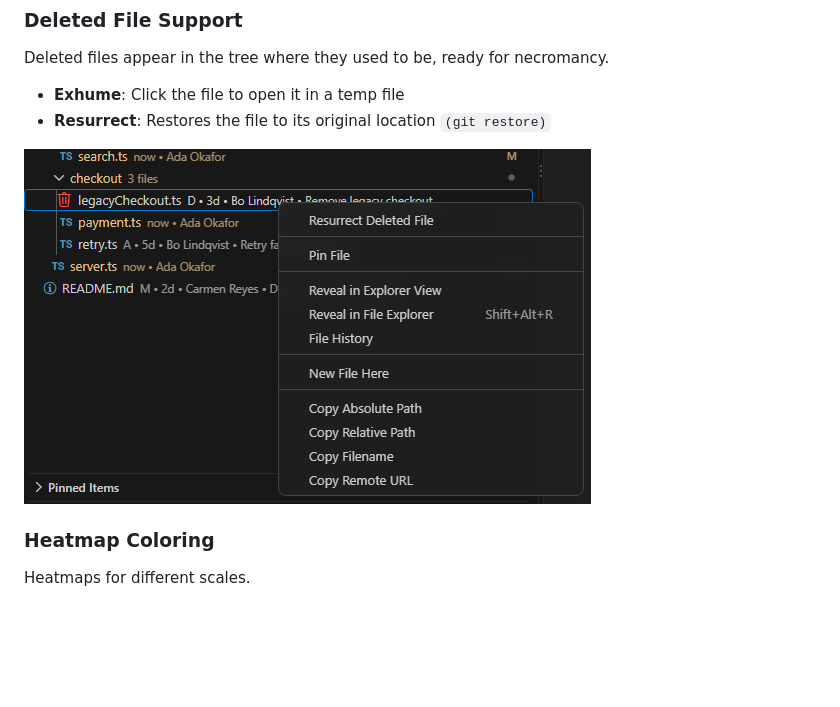
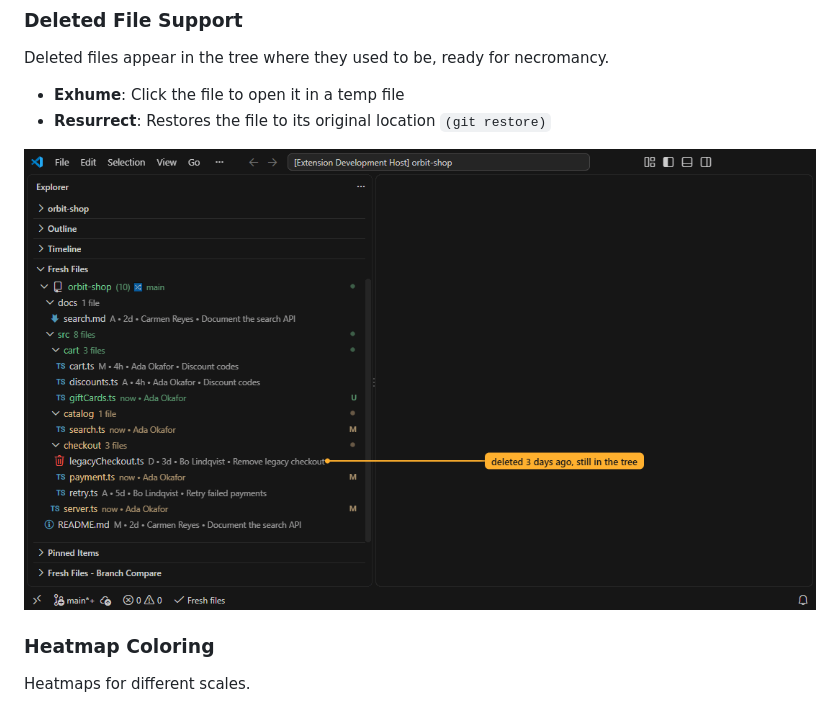
Before and after one commit to FreHu/vscode-fresh-file-explorer, a Markdown page: README.md, the part around the change. Rendered like a GitHub page; pictures changed too: docs/img/resurrect-demo.gif (added), docs/img/resurrect.png (deleted); blank space fills up the shorter version.

```diff
--- a/README.md
+++ b/README.md
@@ -46,7 +46,7 @@ Deleted files appear in the tree where they used to be, ready for necromancy.
 - **Exhume**: Click the file to open it in a temp file
 - **Resurrect**: Restores the file to its original location `(git restore)`
 
-![resurrect](docs/img/resurrect.png)
+![resurrect](docs/img/resurrect-demo.gif)
 
 
 ### Heatmap Coloring
```
Also changed, not shown: 2 other files.
